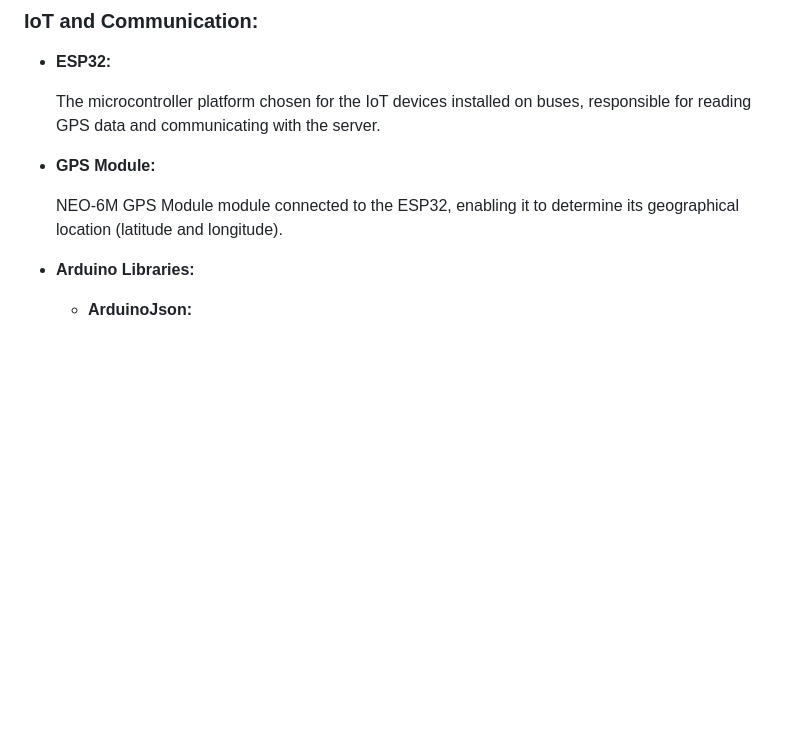
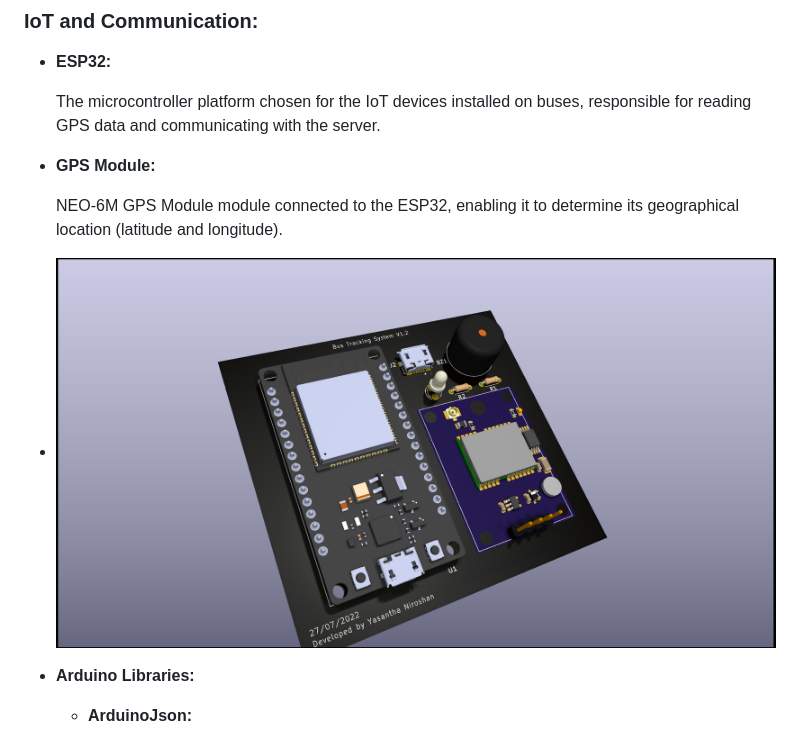
Before and after one commit to yasanthaniroshan/Bus-Tracking-System, a Markdown page: Docs/README.md, the part around the change. Drawn GitHub-style; pictures changed too: Docs/Bus_Tracking_System.png (added); blank space fills up the shorter version.

Commit message:
Added 3D view of PCB Design

```diff
--- a/Docs/README.md
+++ b/Docs/README.md
@@ -190,7 +190,7 @@ The system's data flow can be illustrated as follows:
 
     NEO-6M GPS Module module connected to the ESP32, enabling it to determine its geographical location (latitude and longitude).
 
-
+  - ![PCB Design](Bus_Tracking_System.png)
 
 - **Arduino Libraries:**
   - **ArduinoJson:**
```
